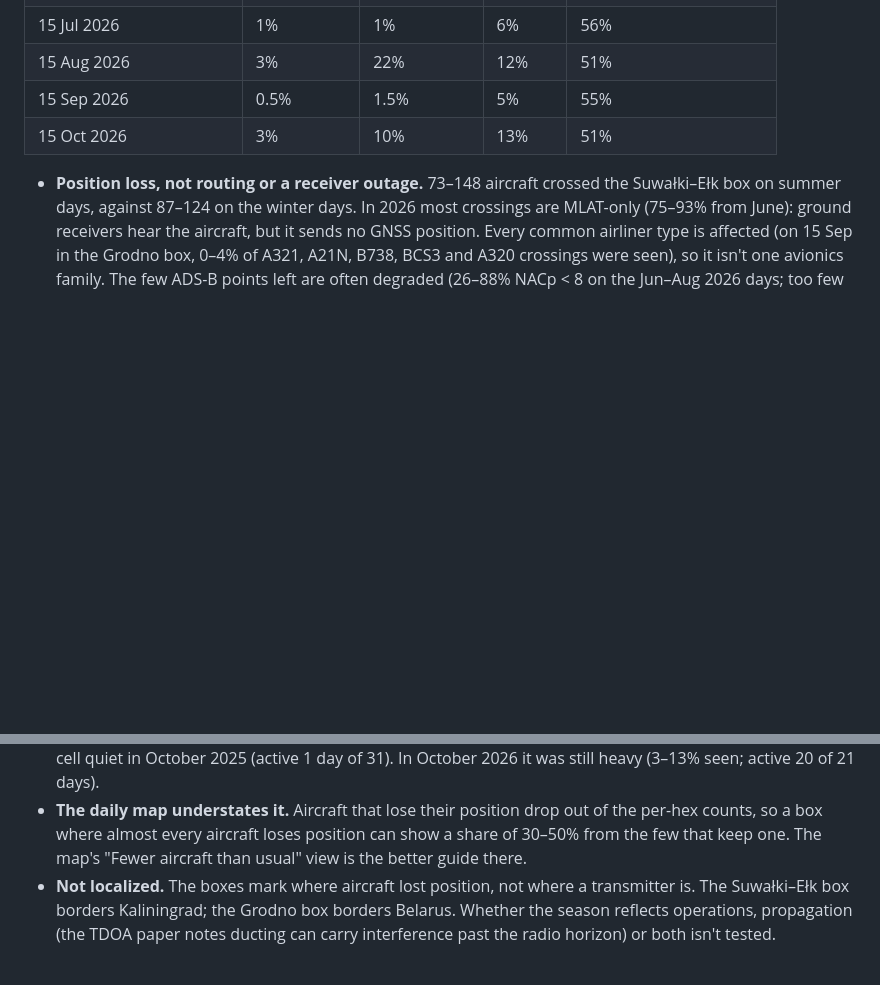
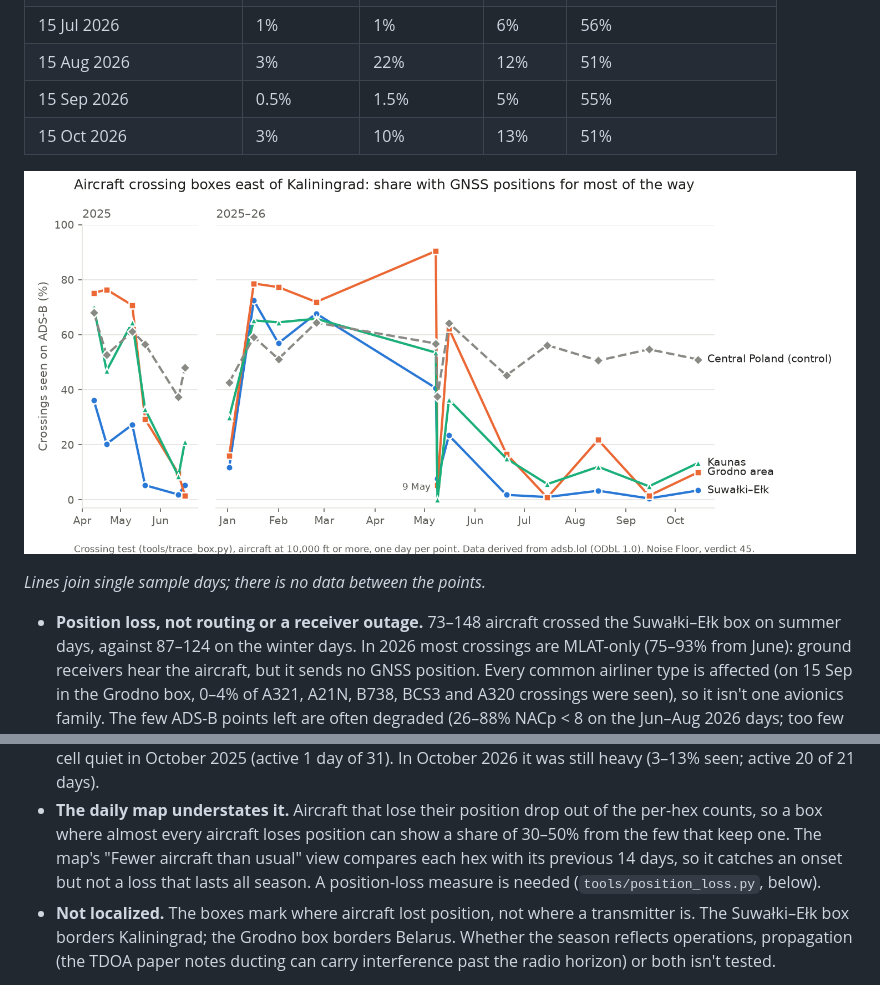
Before and after one commit to metacog-osint/noise-floor, a Markdown page: docs/validation/phase1.md, 2 parts joined by grey strips. Drawn GitHub-style; pictures changed too: docs/validation/img/position_loss_east_kaliningrad.png (added); blank space fills up the shorter version.

```diff
--- a/docs/validation/phase1.md
+++ b/docs/validation/phase1.md
@@ -617,6 +617,10 @@ Share of crossings with ADS-B positions for most of the way ("seen"):
 | 15 Sep 2026 | 0.5% | 1.5% | 5% | 55% |
 | 15 Oct 2026 | 3% | 10% | 13% | 51% |
 
+![Share of crossings seen on ADS-B in four boxes, Apr 2025 – Oct 2026](img/position_loss_east_kaliningrad.png)
+
+*Lines join single sample days; there is no data between the points.*
+
 - **Position loss, not routing or a receiver outage.** 73–148 aircraft crossed the Suwałki–Ełk box on summer days,
   against 87–124 on the winter days. In 2026 most crossings are MLAT-only (75–93% from June): ground receivers hear the
   aircraft, but it sends no GNSS position. Every common airliner type is affected (on 15 Sep in the Grodno box, 0–4% of
@@ -631,7 +635,8 @@ Share of crossings with ADS-B positions for most of the way ("seen"):
   October 2025 (active 1 day of 31). In October 2026 it was still heavy (3–13% seen; active 20 of 21 days).
 - **The daily map understates it.** Aircraft that lose their position drop out of the per-hex counts, so a box where
   almost every aircraft loses position can show a share of 30–50% from the few that keep one. The map's "Fewer aircraft
-  than usual" view is the better guide there.
+  than usual" view compares each hex with its previous 14 days, so it catches an onset but not a loss that lasts all
+  season. A position-loss measure is needed (`tools/position_loss.py`, below).
 - **Not localized.** The boxes mark where aircraft lost position, not where a transmitter is. The Suwałki–Ełk box borders
   Kaliningrad; the Grodno box borders Belarus. Whether the season reflects operations, propagation (the TDOA paper notes
   ducting can carry interference past the radio horizon) or both isn't tested.
```
Also changed, not shown: docs/assessment/year-trends.md (+4 -1 lines), docs/validation/ais-baltic.md (+8 -1 lines).
